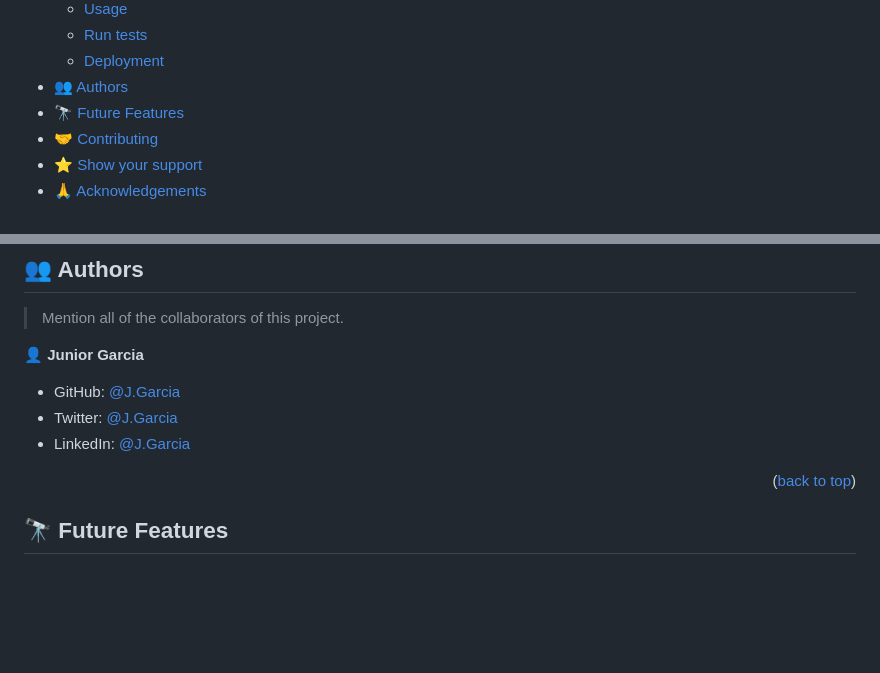
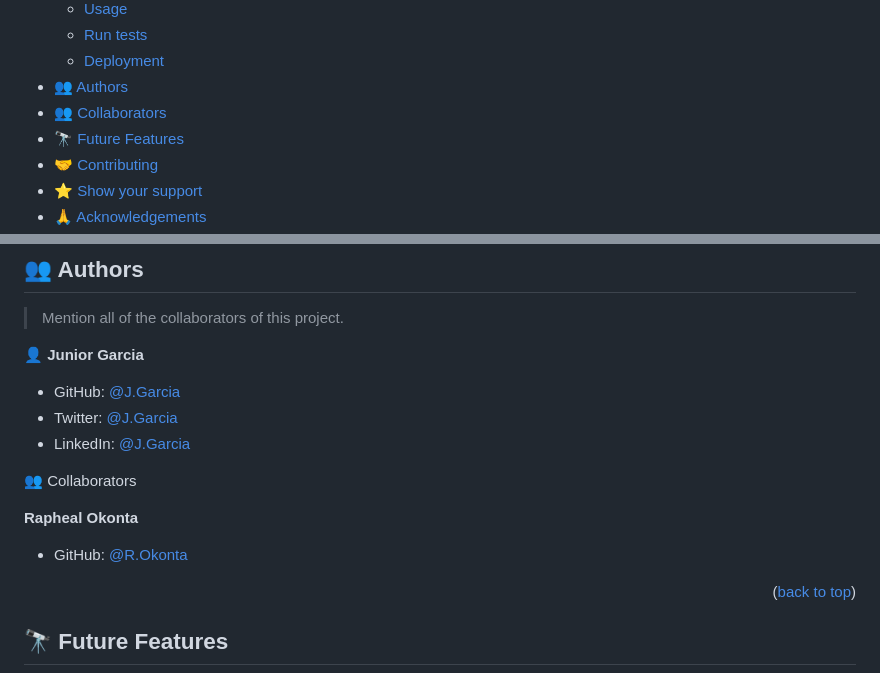
Before and after one commit to jlcarrascof/Junior-Garcia, a Markdown page: README.md, 2 parts joined by grey strips. Rendered like a GitHub page; blank space fills up the shorter version.

Commit message:
Add collaborator

```diff
--- a/README.md
+++ b/README.md
@@ -22,6 +22,7 @@
   - [Run tests](#run-tests)
   - [Deployment](#triangular_flag_on_post-deployment)
 - [👥 Authors](#authors)
+- [👥 Collaborators](#collaborators)
 - [🔭 Future Features](#future-features)
 - [🤝 Contributing](#contributing)
 - [⭐️ Show your support](#support)
@@ -110,6 +111,12 @@ You can deploy this project using [github pages](https://docs.github.com/en/page
 - Twitter: [@J.Garcia](https://twitter.com/JGarciaGez)
 - LinkedIn: [@J.Garcia](https://www.linkedin.com/in/junior-g-078143191/)
 
+👥 Collaborators <a name="collaborators"></a>
+
+**Rapheal Okonta**
+
+- GitHub: [@R.Okonta](https://github.com/3nityGitHub)
+
 <p align="right">(<a href="#readme-top">back to top</a>)</p>
 
 ## 🔭 Future Features <a name="future-features"></a>
```
